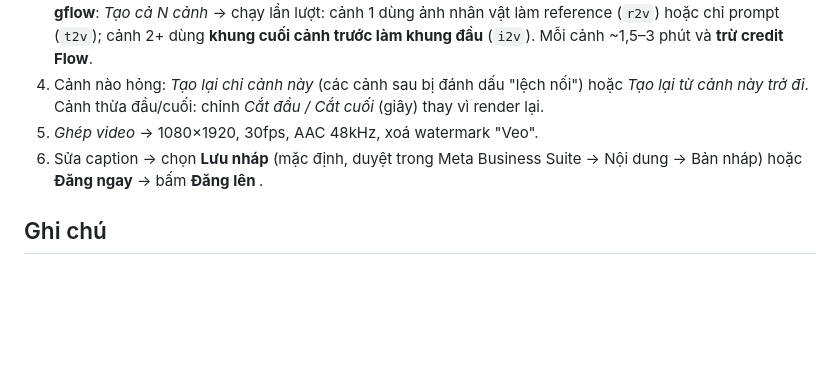
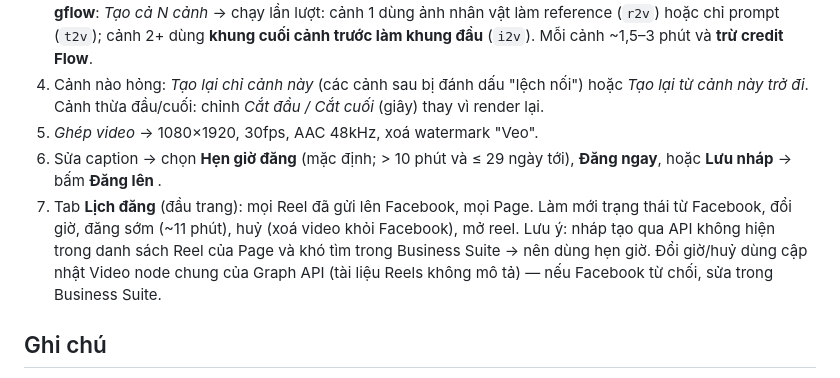
Before and after one commit to TakiAcademy-AI/post-ai-studio, a Markdown page: README.md, the part around the change. Drawn GitHub-style; blank space fills up the shorter version.

Commit message:
README: hẹn giờ và tab Lịch đăng
Co-Authored-By: Claude Opus 5.5 <noreply@anthropic.com>

```diff
--- a/README.md
+++ b/README.md
@@ -68,7 +68,10 @@ Chỉ dùng khi chưa đăng nhập/chưa chọn Page.
    **Chế độ gflow**: *Tạo cả N cảnh* → chạy lần lượt: cảnh 1 dùng ảnh nhân vật làm reference (`r2v`) hoặc chỉ prompt (`t2v`); cảnh 2+ dùng **khung cuối cảnh trước làm khung đầu** (`i2v`). Mỗi cảnh ~1,5–3 phút và **trừ credit Flow**.
 4. Cảnh nào hỏng: *Tạo lại chỉ cảnh này* (các cảnh sau bị đánh dấu "lệch nối") hoặc *Tạo lại từ cảnh này trở đi*. Cảnh thừa đầu/cuối: chỉnh *Cắt đầu / Cắt cuối* (giây) thay vì render lại.
 5. *Ghép video* → 1080×1920, 30fps, AAC 48kHz, xoá watermark "Veo".
-6. Sửa caption → chọn **Lưu nháp** (mặc định, duyệt trong Meta Business Suite → Nội dung → Bản nháp) hoặc **Đăng ngay** → bấm **Đăng lên <Page>**.
+6. Sửa caption → chọn **Hẹn giờ đăng** (mặc định; > 10 phút và ≤ 29 ngày tới), **Đăng ngay**, hoặc **Lưu nháp** → bấm **Đăng lên <Page>**.
+7. Tab **Lịch đăng** (đầu trang): mọi Reel đã gửi lên Facebook, mọi Page. Làm mới trạng thái từ Facebook, đổi giờ, đăng sớm (~11 phút), huỷ (xoá video khỏi Facebook), mở reel.
+   Lưu ý: nháp tạo qua API không hiện trong danh sách Reel của Page và khó tìm trong Business Suite → nên dùng hẹn giờ.
+   Đổi giờ/huỷ dùng cập nhật Video node chung của Graph API (tài liệu Reels không mô tả) — nếu Facebook từ chối, sửa trong Business Suite.
 
 ## Ghi chú
 
```
